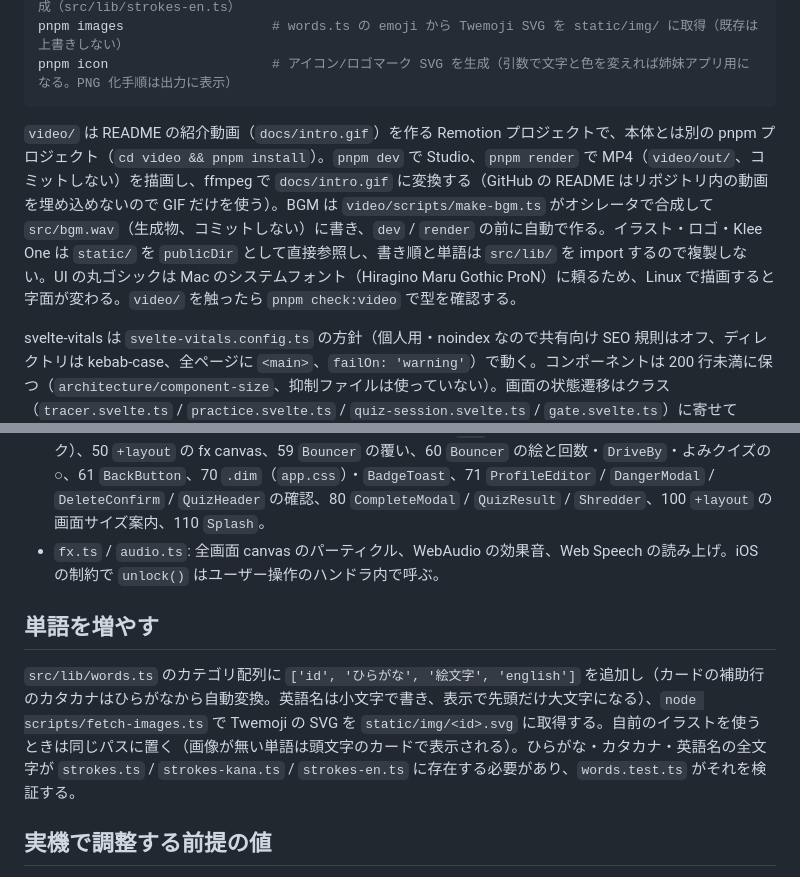
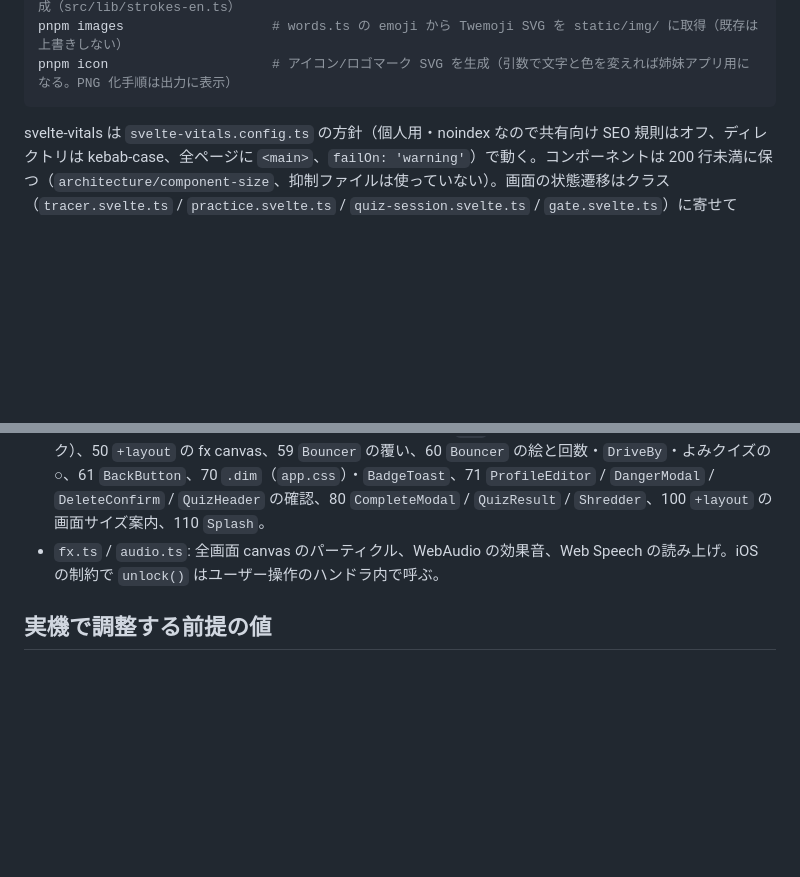
Before and after one commit to oekazuma/kakikaki, a Markdown page: CLAUDE.md, 2 parts joined by grey strips. GitHub-like rendering; blank space fills up the shorter version.

Commit message:
docs: CLAUDE.md の video/ の説明と単語追加の手順を遅延読み込みに移す
video/ 配下を触るときだけ読む video/CLAUDE.md と、単語追加のときだけ読む
.claude/skills/add-word/SKILL.md に分け、毎セッション常駐する量を減らす。

Co-Authored-By: Claude Fable 5.1 <noreply@anthropic.com>

````diff
--- a/CLAUDE.md
+++ b/CLAUDE.md
@@ -23,8 +23,6 @@ pnpm strokes:en               # アルファベット 52 文字と数字 10 文
 pnpm images                   # words.ts の emoji から Twemoji SVG を static/img/ に取得（既存は上書きしない）
 pnpm icon                     # アイコン/ロゴマーク SVG を生成（引数で文字と色を変えれば姉妹アプリ用になる。PNG 化手順は出力に表示）
 ```
-
-`video/` は README の紹介動画（`docs/intro.gif`）を作る Remotion プロジェクトで、本体とは別の pnpm プロジェクト（`cd video && pnpm install`）。`pnpm dev` で Studio、`pnpm render` で MP4（`video/out/`、コミットしない）を描画し、ffmpeg で `docs/intro.gif` に変換する（GitHub の README はリポジトリ内の動画を埋め込めないので GIF だけを使う）。BGM は `video/scripts/make-bgm.ts` がオシレータで合成して `src/bgm.wav`（生成物、コミットしない）に書き、`dev` / `render` の前に自動で作る。イラスト・ロゴ・Klee One は `static/` を `publicDir` として直接参照し、書き順と単語は `src/lib/` を import するので複製しない。UI の丸ゴシックは Mac のシステムフォント（Hiragino Maru Gothic ProN）に頼るため、Linux で描画すると字面が変わる。`video/` を触ったら `pnpm check:video` で型を確認する。
 
 svelte-vitals は `svelte-vitals.config.ts` の方針（個人用・noindex なので共有向け SEO 規則はオフ、ディレクトリは kebab-case、全ページに `<main>`、`failOn: 'warning'`）で動く。コンポーネントは 200 行未満に保つ（`architecture/component-size`、抑制ファイルは使っていない）。画面の状態遷移はクラス（`tracer.svelte.ts` / `practice.svelte.ts` / `quiz-session.svelte.ts` / `gate.svelte.ts`）に寄せて vitest で検証し、`.svelte` は描画とイベント配線だけにする。Vite プラグインは `ssr = false` のプリレンダー済みルート（殻 HTML）を自動で飛ばし、それらは CLI のソース解析で検査される（svelte-vitals 0.54.6 以降）。PR では `.github/workflows/svelte-vitals.yml` の action が差分だけを報告する。
 
@@ -65,10 +63,6 @@ SvelteKit の設定は `svelte.config.js` ではなく `vite.config.ts` の `sve
 - z-index の層（新しい覆い・モーダルはこの表に入れる）: 5 `Egg`（風船ページ内は別途 1〜3 の局所スタック）、50 `+layout` の fx canvas、59 `Bouncer` の覆い、60 `Bouncer` の絵と回数・`DriveBy`・よみクイズの ○、61 `BackButton`、70 `.dim`（`app.css`）・`BadgeToast`、71 `ProfileEditor` / `DangerModal` / `DeleteConfirm` / `QuizHeader` の確認、80 `CompleteModal` / `QuizResult` / `Shredder`、100 `+layout` の画面サイズ案内、110 `Splash`。
 - `fx.ts` / `audio.ts`: 全画面 canvas のパーティクル、WebAudio の効果音、Web Speech の読み上げ。iOS の制約で `unlock()` はユーザー操作のハンドラ内で呼ぶ。
 
-## 単語を増やす
-
-`src/lib/words.ts` のカテゴリ配列に `['id', 'ひらがな', '絵文字', 'english']` を追加し（カードの補助行のカタカナはひらがなから自動変換。英語名は小文字で書き、表示で先頭だけ大文字になる）、`node scripts/fetch-images.ts` で Twemoji の SVG を `static/img/<id>.svg` に取得する。自前のイラストを使うときは同じパスに置く（画像が無い単語は頭文字のカードで表示される）。ひらがな・カタカナ・英語名の全文字が `strokes.ts` / `strokes-kana.ts` / `strokes-en.ts` に存在する必要があり、`words.test.ts` がそれを検証する。
-
 ## 実機で調整する前提の値
 
 判定の手触りは iPad 実機で決めるものとして、`JUDGE`（特に先読み `K`）、`RECOG`、`Canvas.svelte` の おてほんなし自動判定（4 秒）となぞる／じぶんでかく の無操作でのお手本自動再生（6 秒）を定数にまとめてある。なぞる は子どもが「厳しい」と感じたので 2026-09 に緩めた（線から 12、先読み 8 点、終点の手前 4 点で可）。おてほんなし では盤面に字も画数も出さず、右の「みる」も出さない（以前あった左上の画数表示と 2 秒だけ字を見せる「みる」は不要として 2026-09 に削除）。
````
Also changed, not shown: video/CLAUDE.md (added, +3 -0 lines), 1 other file.
